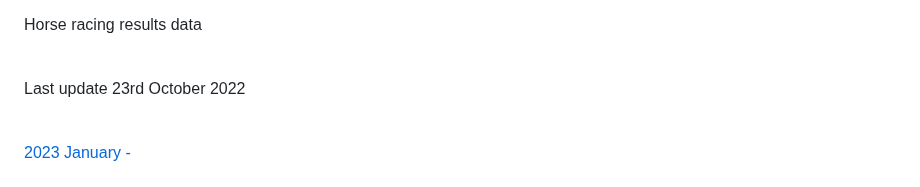
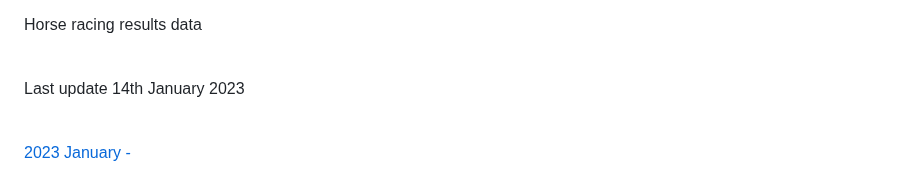
Before and after one commit to tastethewhip/tastethewhip.github.io, a Markdown page: README.md, the part around one of its changes. Drawn GitHub-style.

```diff
--- a/README.md
+++ b/README.md
@@ -8,7 +8,7 @@ RPR / TS 72hours<br>
 
 Horse racing results data<br><br>
 
-Last update 23rd October 2022 <br><br>
+Last update 14th January 2023 <br><br>
 
 <a href = https://tastethewhip.github.io/2023_part_i.html>2023 January - </a><br><br>
 <a href = https://tastethewhip.github.io/2022_part_i.html>2022 January - April</a><br>
```
Also changed, not shown: other parts of README.md (+4 -0 lines).
